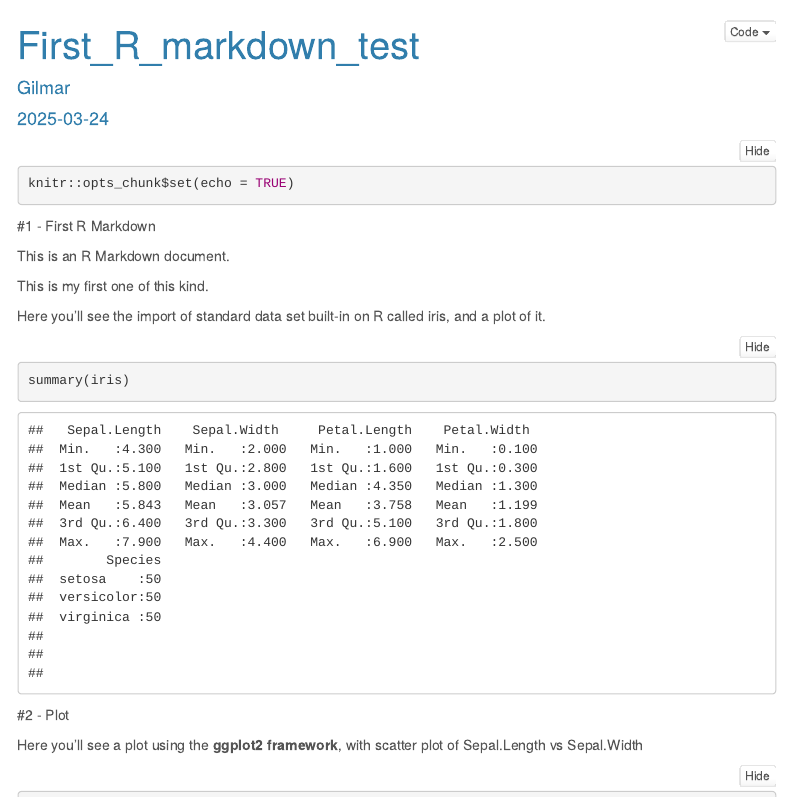
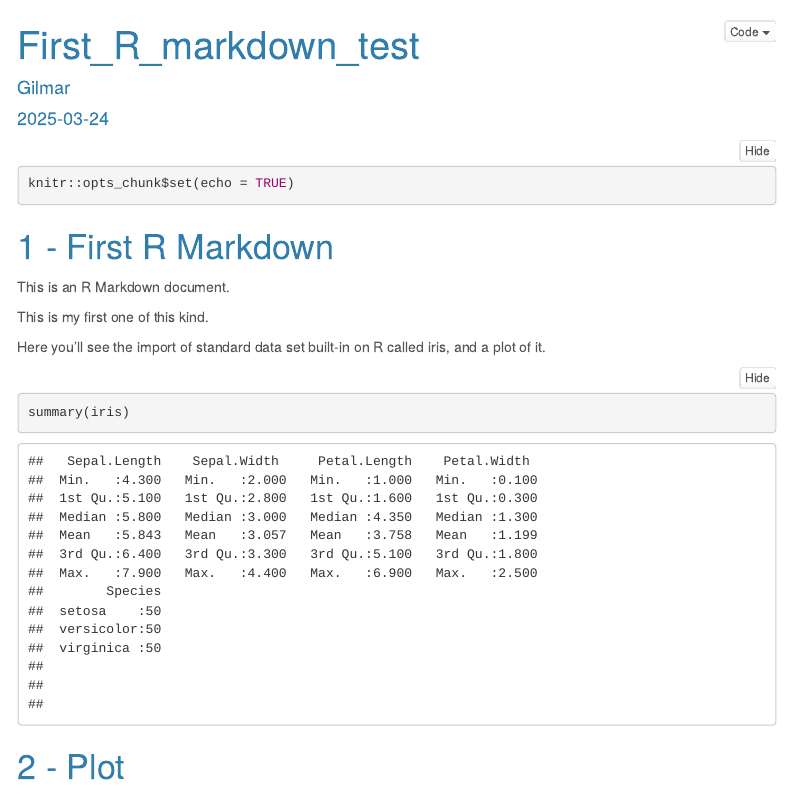
Before and after one commit to legilm/markdown_test, an R Markdown document (First_R_markdown_test.Rmd): the page in a window 1100 px wide, from its top, and a second part further down, joined at a grey line. Rendered offline with R 4.5, knitr and Pandoc, with nearby package versions; menus at the side of the page are left out.

Commit message:
debug on the # parameters

````diff
--- a/First_R_markdown_test.Rmd
+++ b/First_R_markdown_test.Rmd
@@ -15,7 +15,7 @@ output:
 knitr::opts_chunk$set(echo = TRUE)
 ```
 
-#1 - First R Markdown
+# - First R Markdown
 
 This is an R Markdown document.
 
@@ -27,7 +27,7 @@ Here you'll see the import of standard data set built-in on R called iris, and a
 summary(iris)
 ```
 
-#2 - Plot
+# - Plot
 
 Here you'll see a plot using the **ggplot2 framework**, with scatter plot of Sepal.Length vs Sepal.Width
 
````
Also changed, not shown: First_R_markdown_test.html, First_R_markdown_test.Rmd (2 more changed lines).
